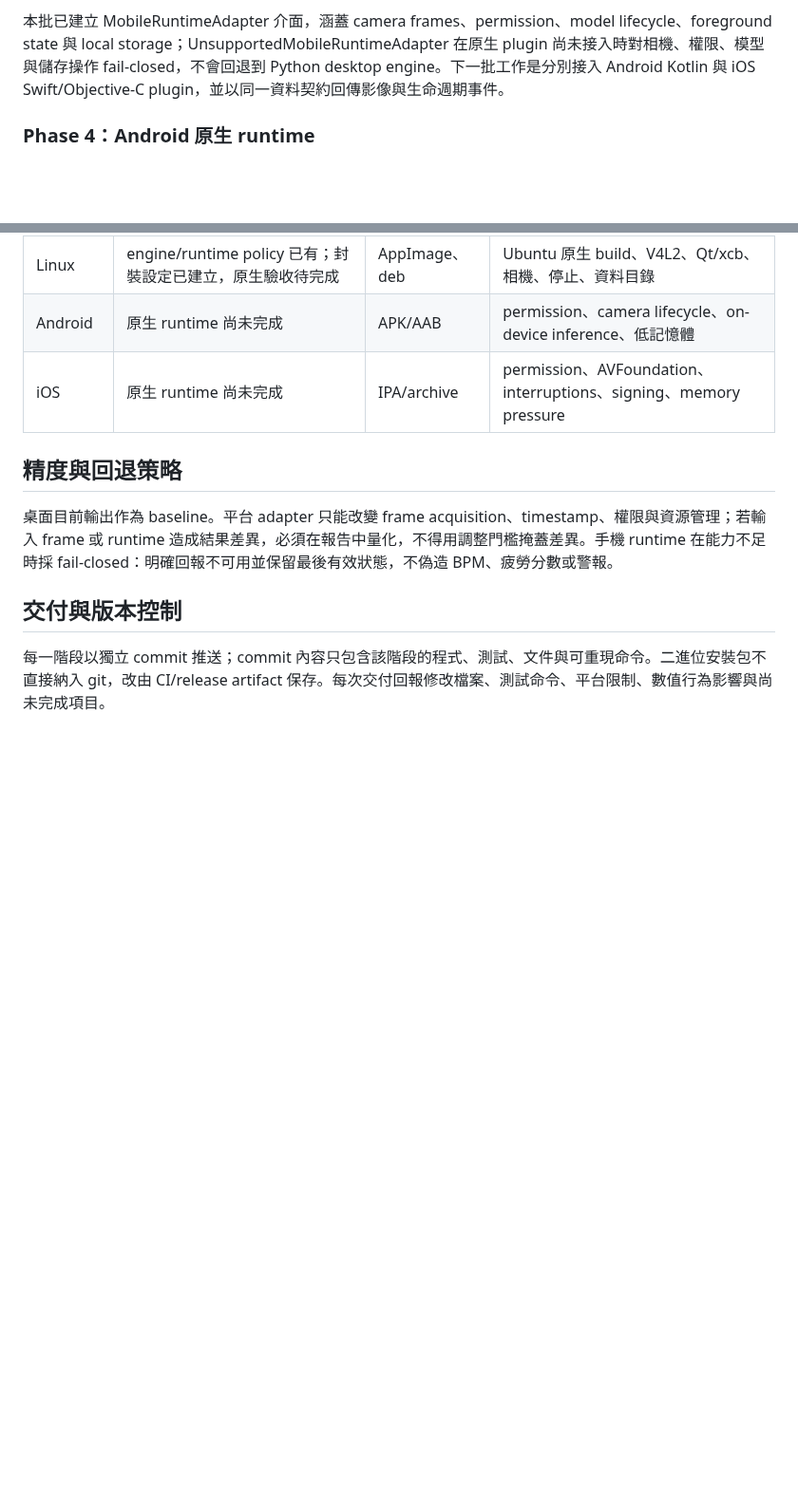
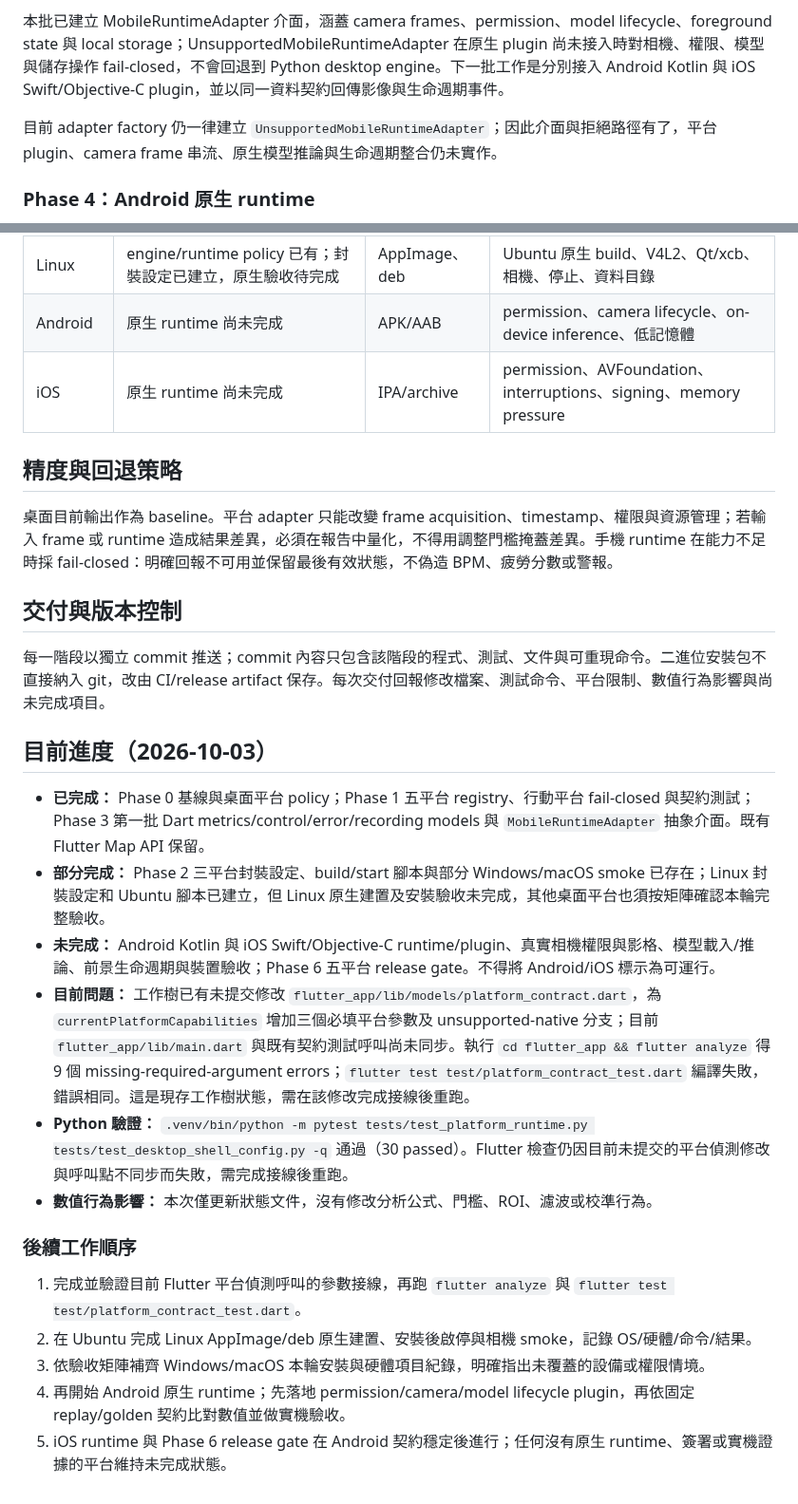
Before and after one commit to timmyc07/Non-contact-fatigue-detection-system, a Markdown page: docs/platform-segmentation-plan.md, 2 parts joined by grey strips. Shown at 95% size. Rendered like a GitHub page; blank space fills up the shorter version.

Commit message:
docs: update platform segmentation progress

```diff
--- a/docs/platform-segmentation-plan.md
+++ b/docs/platform-segmentation-plan.md
@@ -61,6 +65,8 @@ mobile shell
 目前已完成第一批共用資料契約：PlatformCapabilities 集中五平台 runtime/artifact/capability 描述，MetricsSnapshot、ControlState、RecordingMetadata 與 ApiError 保留未知欄位並提供 typed access；既有 Map<String, dynamic> Flutter API 仍保留，避免桌面 UI 行為改變。Android/iOS 入口目前採 fail-closed，因 Flutter 專案尚無 native inference runtime、camera permission adapter、model lifecycle 或 Android/iOS 原生專案，不能啟動 Python desktop engine。
 
 本批已建立 MobileRuntimeAdapter 介面，涵蓋 camera frames、permission、model lifecycle、foreground state 與 local storage；UnsupportedMobileRuntimeAdapter 在原生 plugin 尚未接入時對相機、權限、模型與儲存操作 fail-closed，不會回退到 Python desktop engine。下一批工作是分別接入 Android Kotlin 與 iOS Swift/Objective-C plugin，並以同一資料契約回傳影像與生命週期事件。
+
+目前 adapter factory 仍一律建立 `UnsupportedMobileRuntimeAdapter`；因此介面與拒絕路徑有了，平台 plugin、camera frame 串流、原生模型推論與生命週期整合仍未實作。
 
 ### Phase 4：Android 原生 runtime
 
@@ -98,3 +104,20 @@ mobile shell
 ## 交付與版本控制
 
 每一階段以獨立 commit 推送；commit 內容只包含該階段的程式、測試、文件與可重現命令。二進位安裝包不直接納入 git，改由 CI/release artifact 保存。每次交付回報修改檔案、測試命令、平台限制、數值行為影響與尚未完成項目。
+
+## 目前進度（2026-10-03）
+
+- **已完成：** Phase 0 基線與桌面平台 policy；Phase 1 五平台 registry、行動平台 fail-closed 與契約測試；Phase 3 第一批 Dart metrics/control/error/recording models 與 `MobileRuntimeAdapter` 抽象介面。既有 Flutter Map API 保留。
+- **部分完成：** Phase 2 三平台封裝設定、build/start 腳本與部分 Windows/macOS smoke 已存在；Linux 封裝設定和 Ubuntu 腳本已建立，但 Linux 原生建置及安裝驗收未完成，其他桌面平台也須按矩陣確認本輪完整驗收。
+- **未完成：** Android Kotlin 與 iOS Swift/Objective-C runtime/plugin、真實相機權限與影格、模型載入/推論、前景生命週期與裝置驗收；Phase 6 五平台 release gate。不得將 Android/iOS 標示為可運行。
+- **目前問題：** 工作樹已有未提交修改 `flutter_app/lib/models/platform_contract.dart`，為 `currentPlatformCapabilities` 增加三個必填平台參數及 unsupported-native 分支；目前 `flutter_app/lib/main.dart` 與既有契約測試呼叫尚未同步。執行 `cd flutter_app && flutter analyze` 得 9 個 missing-required-argument errors；`flutter test test/platform_contract_test.dart` 編譯失敗，錯誤相同。這是現存工作樹狀態，需在該修改完成接線後重跑。
+- **Python 驗證：** `.venv/bin/python -m pytest tests/test_platform_runtime.py tests/test_desktop_shell_config.py -q` 通過（30 passed）。Flutter 檢查仍因目前未提交的平台偵測修改與呼叫點不同步而失敗，需完成接線後重跑。
+- **數值行為影響：** 本次僅更新狀態文件，沒有修改分析公式、門檻、ROI、濾波或校準行為。
+
+### 後續工作順序
+
+1. 完成並驗證目前 Flutter 平台偵測呼叫的參數接線，再跑 `flutter analyze` 與 `flutter test test/platform_contract_test.dart`。
+2. 在 Ubuntu 完成 Linux AppImage/deb 原生建置、安裝後啟停與相機 smoke，記錄 OS/硬體/命令/結果。
+3. 依驗收矩陣補齊 Windows/macOS 本輪安裝與硬體項目紀錄，明確指出未覆蓋的設備或權限情境。
+4. 再開始 Android 原生 runtime；先落地 permission/camera/model lifecycle plugin，再依固定 replay/golden 契約比對數值並做實機驗收。
+5. iOS runtime 與 Phase 6 release gate 在 Android 契約穩定後進行；任何沒有原生 runtime、簽署或實機證據的平台維持未完成狀態。
```
Also changed, not shown: other parts of docs/platform-segmentation-plan.md (+7 -3 lines).
